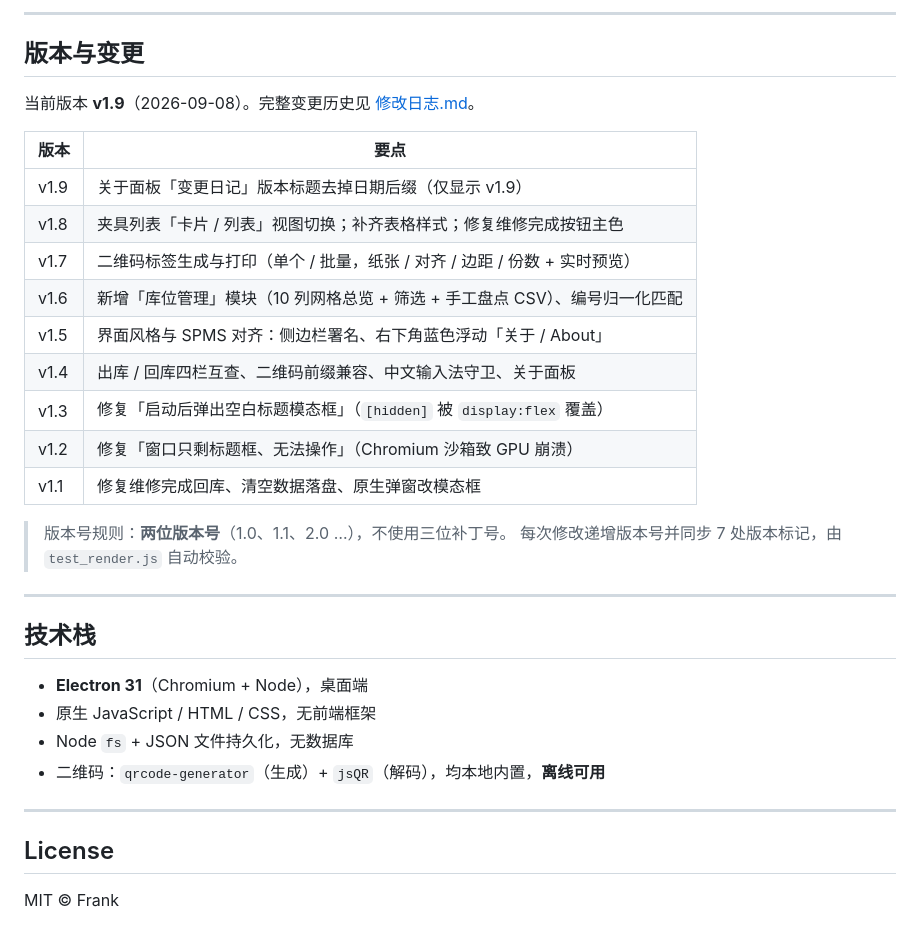
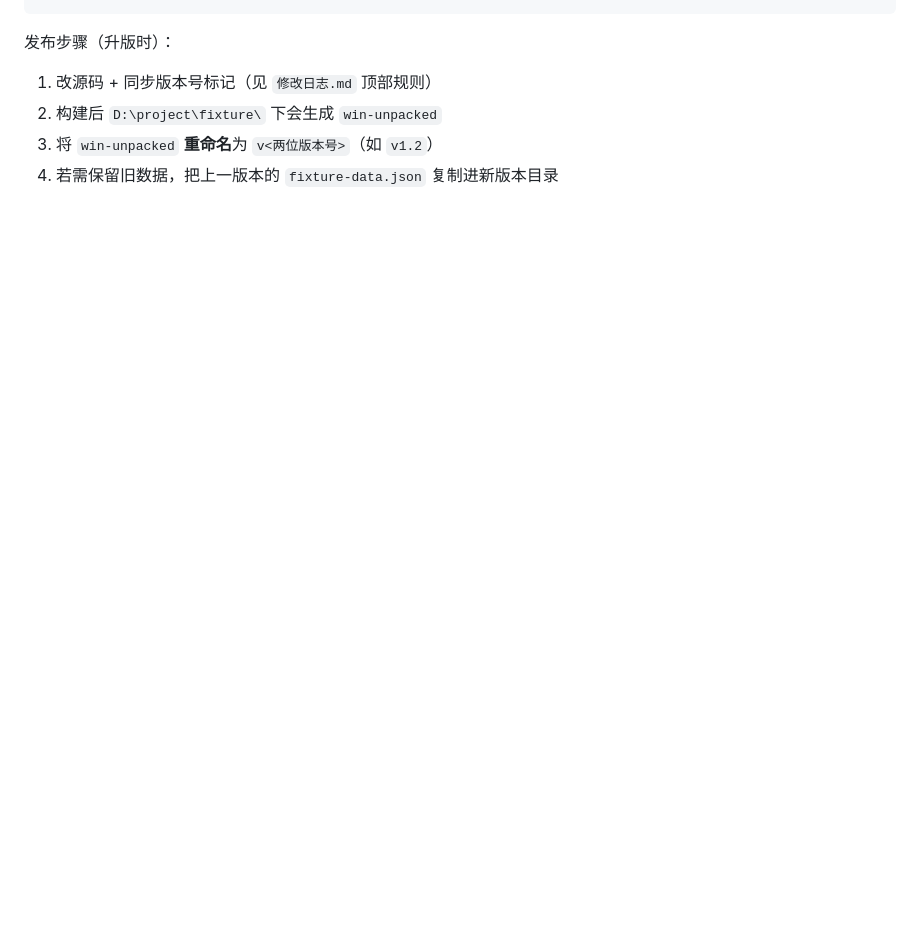
Before and after one commit to carl800-1/fixture-management-system, a Markdown page: README.md, the part around one of its changes. Drawn GitHub-style; blank space fills up the shorter version.

```diff
--- a/README.md
+++ b/README.md
@@ -149,35 +144,5 @@ fixture-management-system/
----
-
-## 版本与变更
-
-当前版本 **v1.9**（2026-09-08）。完整变更历史见 [修改日志.md](./修改日志.md)。
-
-| 版本 | 要点 |
-|------|------|
-| v1.9 | 关于面板「变更日记」版本标题去掉日期后缀（仅显示 v1.9） |
-| v1.8 | 夹具列表「卡片 / 列表」视图切换；补齐表格样式；修复维修完成按钮主色 |
-| v1.7 | 二维码标签生成与打印（单个 / 批量，纸张 / 对齐 / 边距 / 份数 + 实时预览） |
-| v1.6 | 新增「库位管理」模块（10 列网格总览 + 筛选 + 手工盘点 CSV）、编号归一化匹配 |
-| v1.5 | 界面风格与 SPMS 对齐：侧边栏署名、右下角蓝色浮动「关于 / About」 |
-| v1.4 | 出库 / 回库四栏互查、二维码前缀兼容、中文输入法守卫、关于面板 |
-| v1.3 | 修复「启动后弹出空白标题模态框」（`[hidden]` 被 `display:flex` 覆盖） |
-| v1.2 | 修复「窗口只剩标题框、无法操作」（Chromium 沙箱致 GPU 崩溃） |
-| v1.1 | 修复维修完成回库、清空数据落盘、原生弹窗改模态框 |
-
-> 版本号规则：**两位版本号**（1.0、1.1、2.0 …），不使用三位补丁号。
-> 每次修改递增版本号并同步 7 处版本标记，由 `test_render.js` 自动校验。
-
----
-
-## 技术栈
-
-- **Electron 31**（Chromium + Node），桌面端
-- 原生 JavaScript / HTML / CSS，无前端框架
-- Node `fs` + JSON 文件持久化，无数据库
-- 二维码：`qrcode-generator`（生成）+ `jsQR`（解码），均本地内置，**离线可用**
-
----
-
-## License
-
-MIT © Frank
+发布步骤（升版时）：
+1. 改源码 + 同步版本号标记（见 `修改日志.md` 顶部规则）
+2. 构建后 `D:\project\fixture\` 下会生成 `win-unpacked`
+3. 将 `win-unpacked` **重命名**为 `v<两位版本号>`（如 `v1.2`）
+4. 若需保留旧数据，把上一版本的 `fixture-data.json` 复制进新版本目录
```
Also changed, not shown: other parts of README.md (+101 -106 lines).
